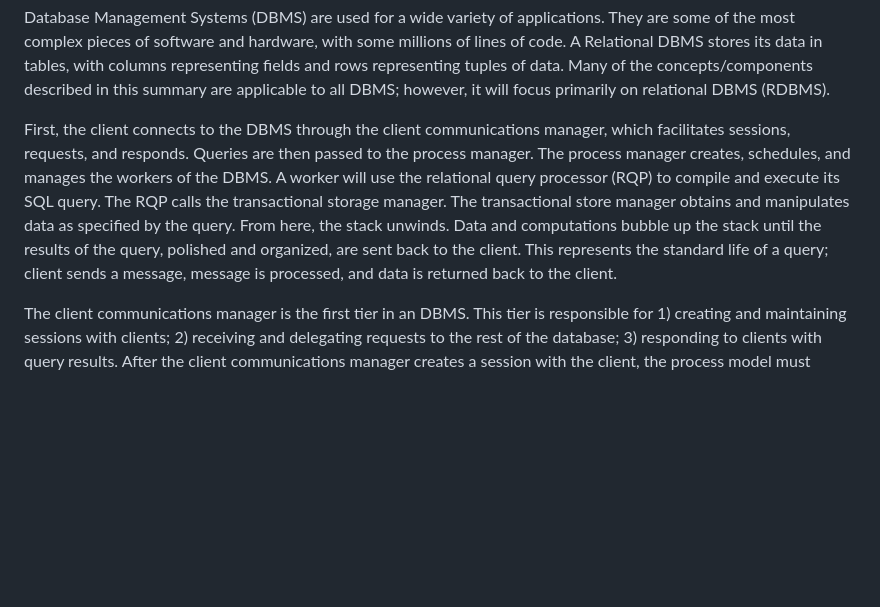
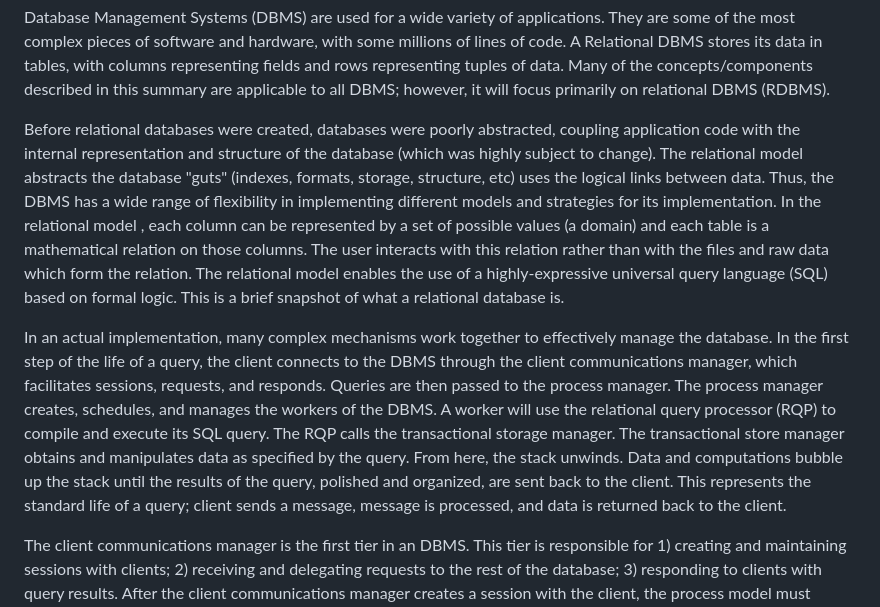
Before and after one commit to mobileraj/sys_elixir, a Markdown page: les1/ASSIGNMENTS/DatabasesSummary.md, the part around the change. Drawn GitHub-style; blank space fills up the shorter version.

Commit message:
Add brief stuff on rdbms ot summary

```diff
--- a/les1/ASSIGNMENTS/DatabasesSummary.md
+++ b/les1/ASSIGNMENTS/DatabasesSummary.md
@@ -1,6 +1,8 @@
 Database Management Systems (DBMS) are used for a wide variety of applications. They are some of the most complex pieces of software and hardware, with some millions of lines of code. A Relational DBMS stores its data in tables, with columns representing fields and rows representing tuples of data. Many of the concepts/components described in this summary are applicable to all DBMS; however, it will focus primarily on relational DBMS (RDBMS).
 
-First, the client connects to the DBMS through the client communications manager, which facilitates sessions, requests, and responds. Queries are then passed to the process manager. The process manager creates, schedules, and manages the workers of the DBMS. A worker will use the relational query processor (RQP) to compile and execute its SQL query. The RQP calls the transactional storage manager. The transactional store manager obtains and manipulates data as specified by the query. From here, the stack unwinds. Data and computations bubble up the stack until the results of the query, polished and organized, are sent back to the client. This represents the standard life of a query; client sends a message, message is processed, and data is returned back to the client.
+Before relational databases were created, databases were poorly abstracted, coupling application code with the internal representation and structure of the database (which was highly subject to change). The relational model abstracts the database "guts" (indexes, formats, storage, structure, etc) uses the logical links between data. Thus, the DBMS has a wide range of flexibility in implementing different models and strategies for its implementation. In the relational model , each column can be represented by a set of possible values (a domain) and each table is a mathematical relation on those columns. The user interacts with this relation rather than with the files and raw data which form the relation. The relational model enables the use of a highly-expressive universal query language (SQL) based on formal logic. This is a brief snapshot of what a relational database is.
+
+In an actual implementation, many complex mechanisms work together to effectively manage the database. In the first step of the life of a query, the client connects to the DBMS through the client communications manager, which facilitates sessions, requests, and responds. Queries are then passed to the process manager. The process manager creates, schedules, and manages the workers of the DBMS. A worker will use the relational query processor (RQP) to compile and execute its SQL query. The RQP calls the transactional storage manager. The transactional store manager obtains and manipulates data as specified by the query. From here, the stack unwinds. Data and computations bubble up the stack until the results of the query, polished and organized, are sent back to the client. This represents the standard life of a query; client sends a message, message is processed, and data is returned back to the client.
 
 The client communications manager is the first tier in an DBMS. This tier is responsible for 1) creating and maintaining sessions with clients; 2) receiving and delegating requests to the rest of the database; 3) responding to clients with query results. After the client communications manager creates a session with the client, the process model must create, schedule, and maintain a worker which is responsible for handling the clients queries. The DBMS must ultimately transfer data to and from the client. To do this, it employs two main buffers: the I/O buffer for the disk, and a communications buffer for queueing client data. The disk buffer writes to and reads from both the database and the query logs. The communications buffer is used when the client is fetching data in small chunks. The DBMS, anticipating the client's future requests of the data, loads it into this buffer. These buffers are necessary for data transfer and manipulation, from client to server to client.
 
```
